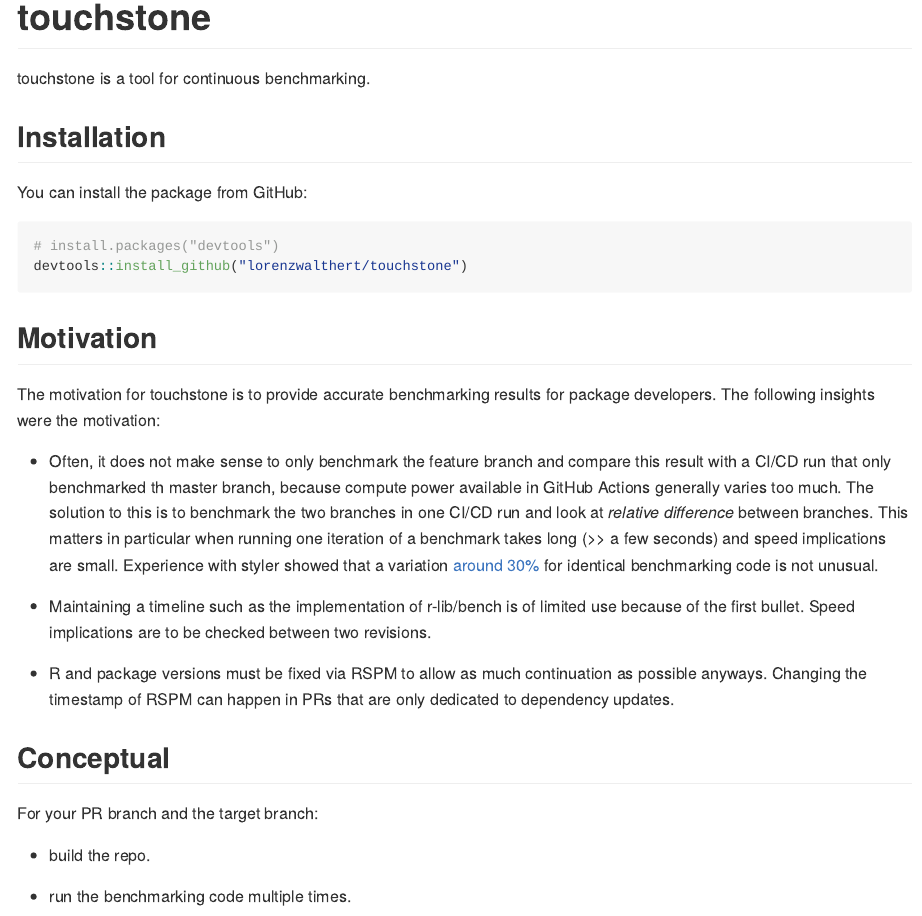
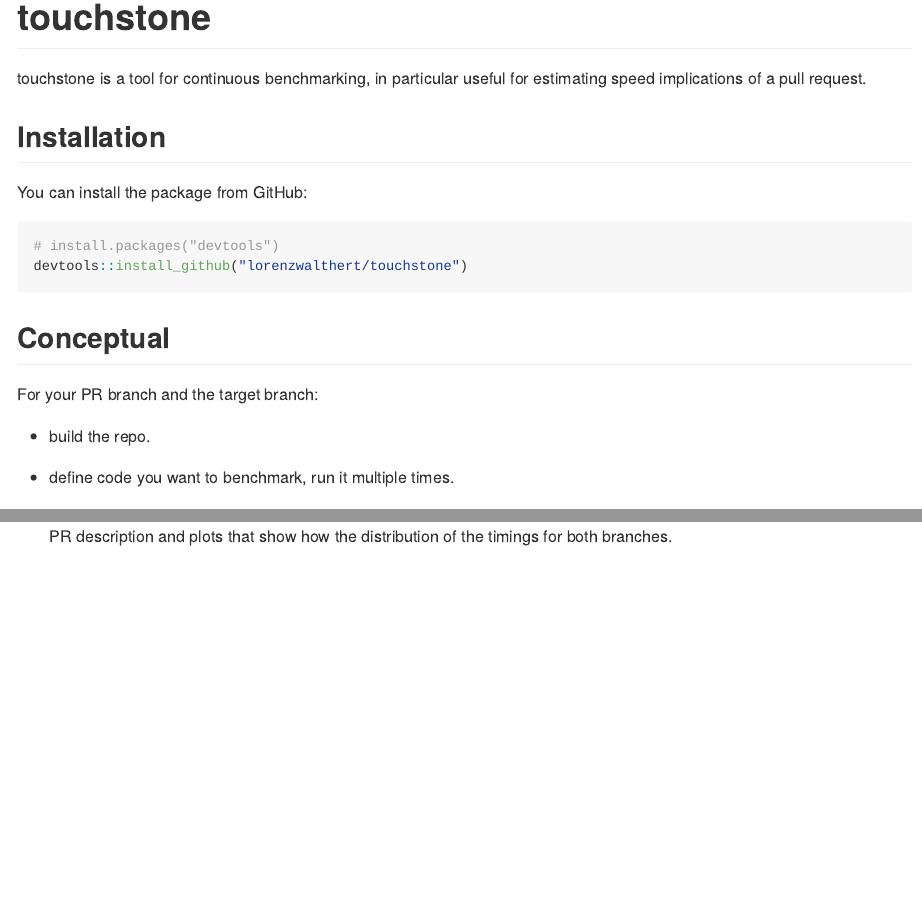
Before and after one commit to lorenzwalthert/touchstone, an R Markdown document (README.Rmd): the page in a window 1100 px wide, from its top, and a second part further down, joined at a grey line. Rendered offline with R 4.5, knitr and Pandoc, with nearby package versions; badge pictures from the web are left out.

Commit message:
re-organize readme

````diff
--- a/README.Rmd
+++ b/README.Rmd
@@ -14,7 +14,8 @@
 
 # touchstone
 
-touchstone is a tool for continuous benchmarking.
+touchstone is a tool for continuous benchmarking, in particular useful for
+estimating speed implications of a pull request.
 
 <!-- badges: start -->
 [![Lifecycle: experimental](https://img.shields.io/badge/lifecycle-experimental-orange.svg)](https://www.tidyverse.org/lifecycle/#experimental)
@@ -30,3 +31,15 @@
 # install.packages("devtools")
 devtools::install_github("lorenzwalthert/touchstone")
 ```
+
+## Conceptual
+
+For your PR branch and the target branch:
+
+* build the repo.
+
+* define code you want to benchmark, run it multiple times.
+
+* Create c/p ready text (because commenting on the PR is not so easy to
+  implement) that you can manually insert in the PR description and plots that
+  show how the distribution of the timings for both branches.
@@ -53,10 +70,3 @@
 * R and package versions must be fixed via RSPM to allow as much continuation as
   possible anyways. Changing the timestamp of RSPM can happen in PRs that are
   only dedicated to dependency updates.
-
-## Conceptual
-
-For your PR branch and the target branch:
-
-* build the repo.
-* run the benchmarking code multiple times.
````
Also changed, not shown: README.md, README.Rmd (10 more changed lines).
